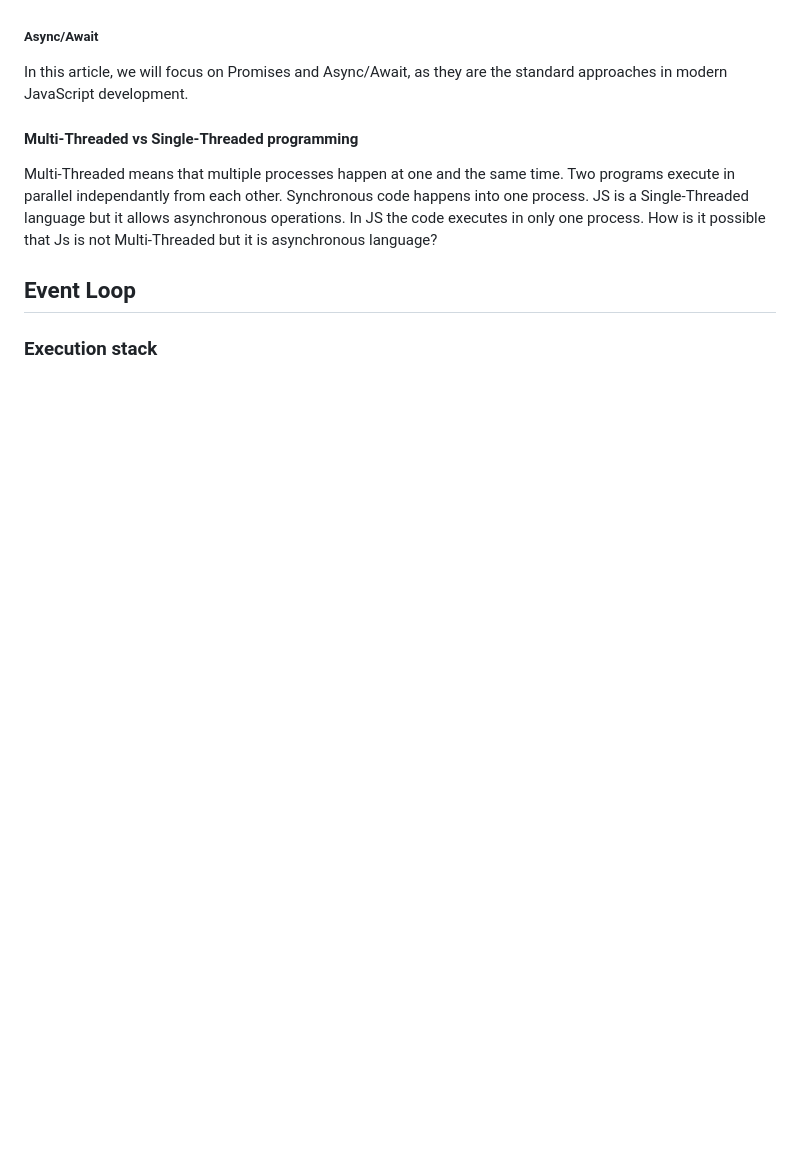
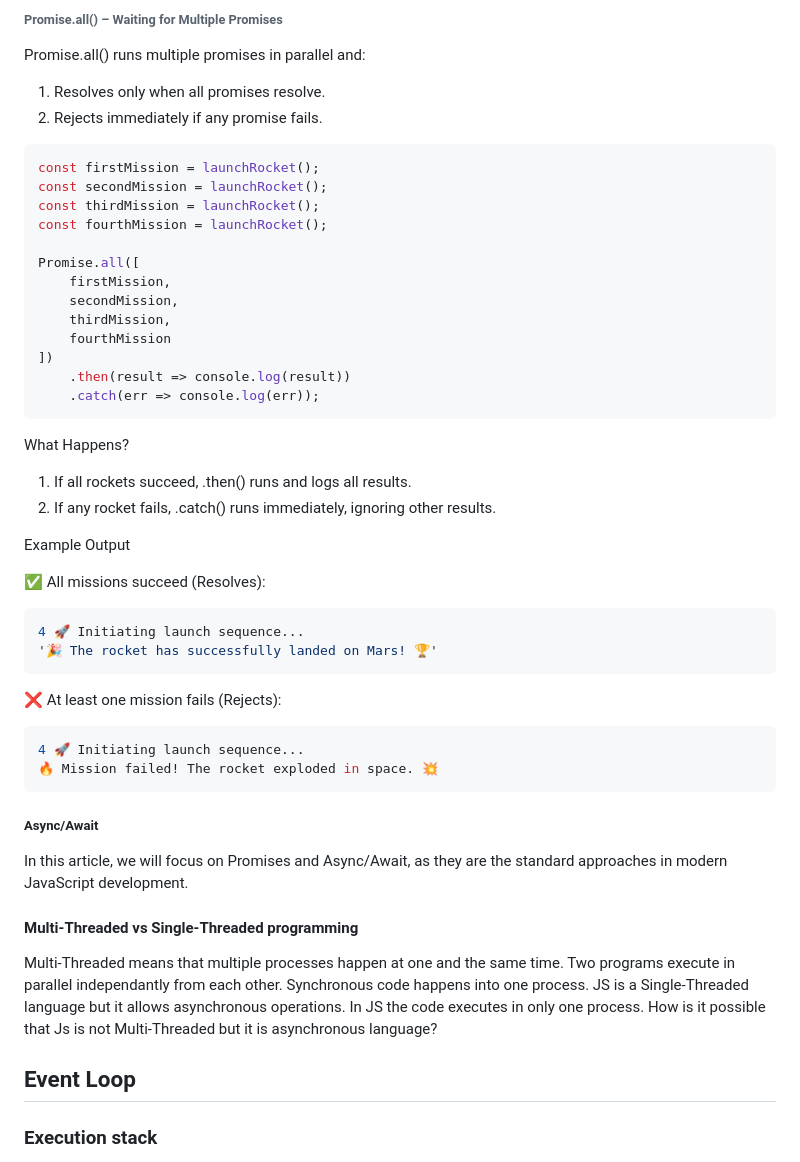
Before and after one commit to BeatrisIlieva/devto-articles, a Markdown page: unpublished-articles/asynchronous-programming.md, the part around the change printed below. Rendered like a GitHub page; blank space fills up the shorter version.

Commit message:
updated an article

````diff
--- a/unpublished-articles/asynchronous-programming.md
+++ b/unpublished-articles/asynchronous-programming.md
@@ -129,3 +212,47 @@ The result is still the same namely because synchronous actions ALWAYS execute b
+###### Promise.all() – Waiting for Multiple Promises
+
+Promise.all() runs multiple promises in parallel and:
+
+1. Resolves only when all promises resolve.
+2. Rejects immediately if any promise fails.
+
+```javascript
+const firstMission = launchRocket();
+const secondMission = launchRocket();
+const thirdMission = launchRocket();
+const fourthMission = launchRocket();
+
+Promise.all([
+    firstMission,
+    secondMission,
+    thirdMission,
+    fourthMission
+])
+    .then(result => console.log(result))
+    .catch(err => console.log(err));
+```
+
+What Happens?
+
+1. If all rockets succeed, .then() runs and logs all results.
+2. If any rocket fails, .catch() runs immediately, ignoring other results.
+
+Example Output
+
+✅ All missions succeed (Resolves):
+
+```javascript
+4 🚀 Initiating launch sequence...
+'🎉 The rocket has successfully landed on Mars! 🏆'
+```
+
+❌ At least one mission fails (Rejects):
+
+```javascript
+4 🚀 Initiating launch sequence...
+🔥 Mission failed! The rocket exploded in space. 💥
+```
+
 ##### Async/Await
 
 In this article, we will focus on Promises and Async/Await, as they are the standard approaches in modern JavaScript development.
````
Also changed, not shown: other parts of unpublished-articles/asynchronous-programming.md (+83 -0 lines).
